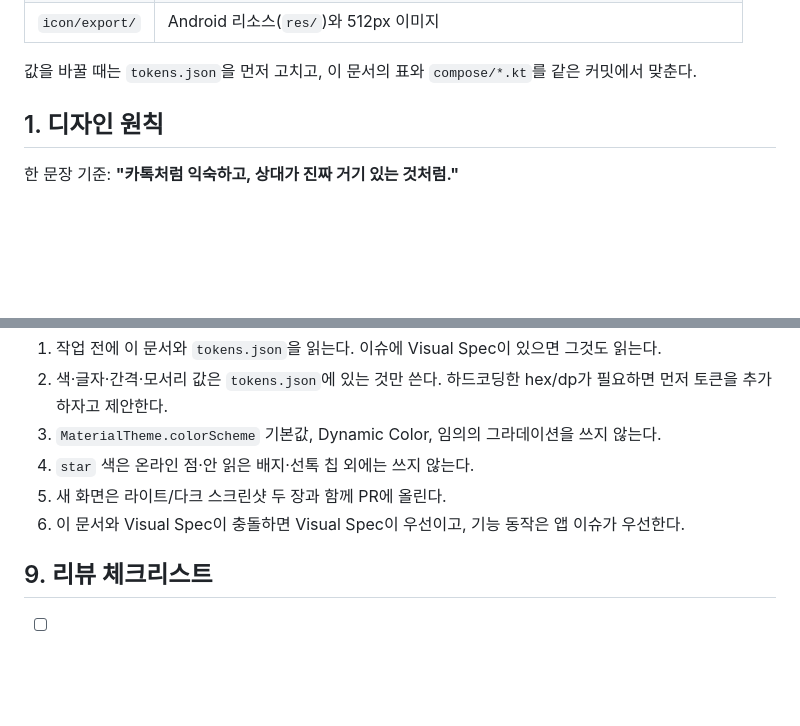
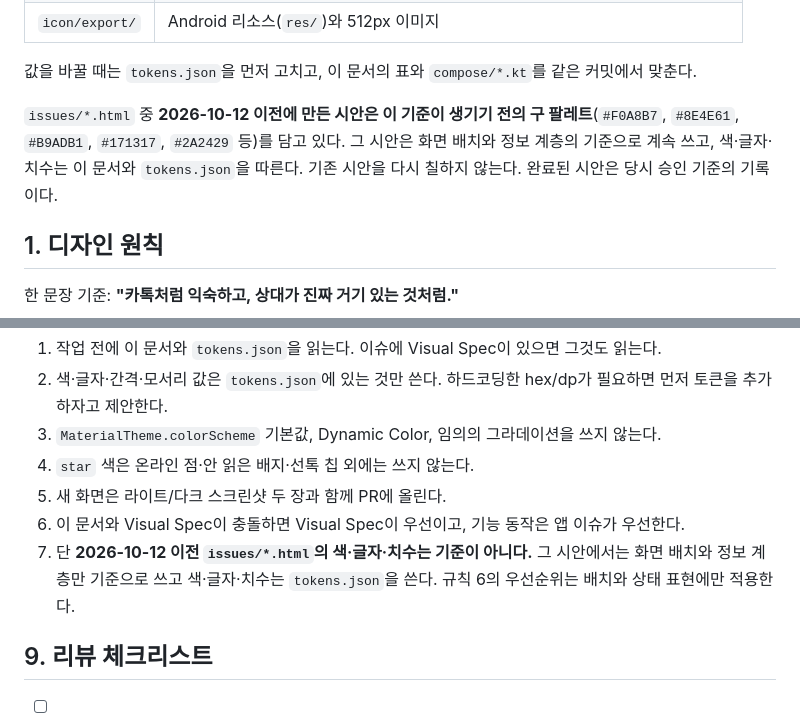
Before and after one commit to seok-jun/my-honey-chat-design, a Markdown page: foundation/README.md, 2 parts joined by grey strips. Rendered like a GitHub page; blank space fills up the shorter version.

Commit message:
docs(foundation): scope old spec precedence to layout only
구 팔레트를 담은 2026-10-12 이전 issues/*.html이 foundation 색 기준보다
우선하는 것으로 읽히지 않게 한다. 배치·정보 계층은 그 시안을 계속
기준으로 쓰고 색·글자·치수는 tokens.json을 따른다.

Refs seok-jun/my-honey-chat-design#12

Co-Authored-By: Claude Opus 5 <noreply@anthropic.com>

```diff
--- a/foundation/README.md
+++ b/foundation/README.md
@@ -13,6 +13,8 @@
 | `icon/export/` | Android 리소스(`res/`)와 512px 이미지 |
 
 값을 바꿀 때는 `tokens.json`을 먼저 고치고, 이 문서의 표와 `compose/*.kt`를 같은 커밋에서 맞춘다.
+
+`issues/*.html` 중 **2026-10-12 이전에 만든 시안은 이 기준이 생기기 전의 구 팔레트**(`#F0A8B7`, `#8E4E61`, `#B9ADB1`, `#171317`, `#2A2429` 등)를 담고 있다. 그 시안은 화면 배치와 정보 계층의 기준으로 계속 쓰고, 색·글자·치수는 이 문서와 `tokens.json`을 따른다. 기존 시안을 다시 칠하지 않는다. 완료된 시안은 당시 승인 기준의 기록이다.
 
 ## 1. 디자인 원칙
 
@@ -127,6 +129,7 @@ UI를 만들거나 고치는 에이전트는 다음을 지킨다.
 4. `star` 색은 온라인 점·안 읽은 배지·선톡 칩 외에는 쓰지 않는다.
 5. 새 화면은 라이트/다크 스크린샷 두 장과 함께 PR에 올린다.
 6. 이 문서와 Visual Spec이 충돌하면 Visual Spec이 우선이고, 기능 동작은 앱 이슈가 우선한다.
+7. 단 **2026-10-12 이전 `issues/*.html`의 색·글자·치수는 기준이 아니다.** 그 시안에서는 화면 배치와 정보 계층만 기준으로 쓰고 색·글자·치수는 `tokens.json`을 쓴다. 규칙 6의 우선순위는 배치와 상태 표현에만 적용한다.
 
 ## 9. 리뷰 체크리스트
 
```
